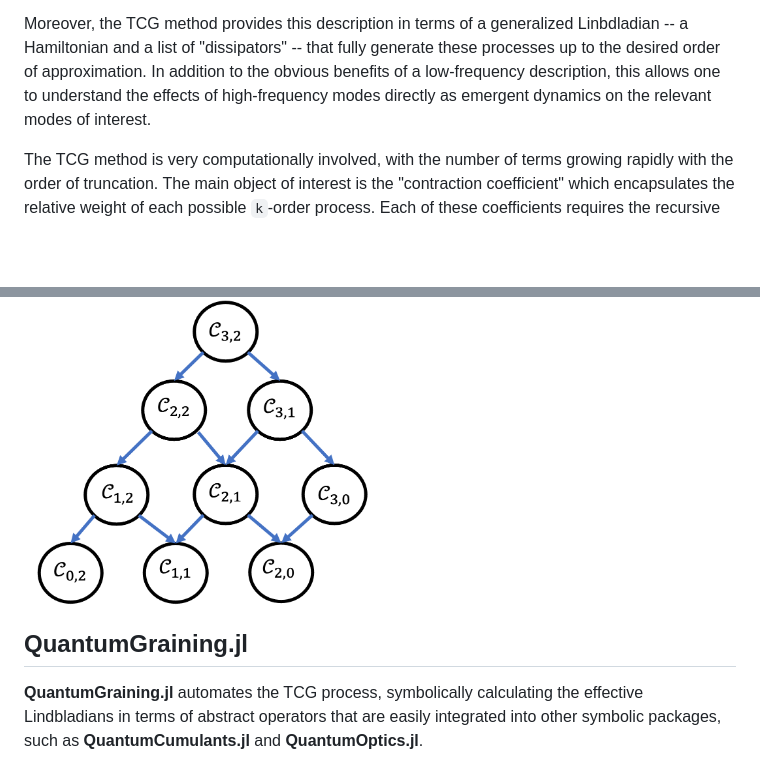
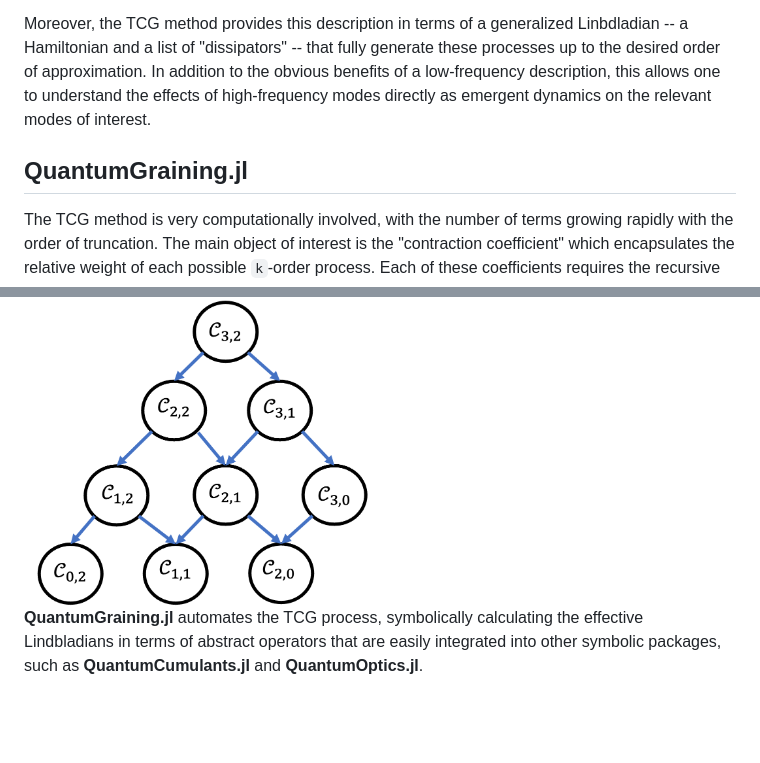
Before and after one commit to leonbello/QuantumGraining.jl, a Markdown page: README.md, 2 parts joined by grey strips. Rendered like a GitHub page; blank space fills up the shorter version.

```diff
--- a/README.md
+++ b/README.md
@@ -10,12 +10,12 @@ up to some arbitrary order `k`.  A familiar example would be virtual processes s
 
 Moreover, the TCG method provides this description in terms of a generalized Linbdladian -- a Hamiltonian and a list of "dissipators" -- that fully generate these processes up to the desired order of approximation. In addition to the obvious benefits of a low-frequency description, this allows one to understand the effects of high-frequency modes directly as emergent dynamics on the relevant modes of interest.
 
+## QuantumGraining.jl
+
 The TCG method is very computationally involved, with the number of terms growing rapidly with the order of truncation. The main object of interest is the "contraction coefficient" which encapsulates the relative weight of each possible `k`-order process. Each of these coefficients requires the recursive calculation of lower-order contraction coefficients to compute, a process which is the repeated for each frequency mode in the original Hamiltonian.
 
 <img src="docs/imgs/decomp-tree.png" width=50% height=50%>
 
-
-## QuantumGraining.jl
 **QuantumGraining.jl** automates the TCG process, symbolically calculating the effective Lindbladians in terms of abstract operators that are easily integrated into other symbolic packages, such as **QuantumCumulants.jl** and **QuantumOptics.jl**.
 
 * The model (Hamiltonian) is specified, along with the time-coarse graining time-scale.
```
